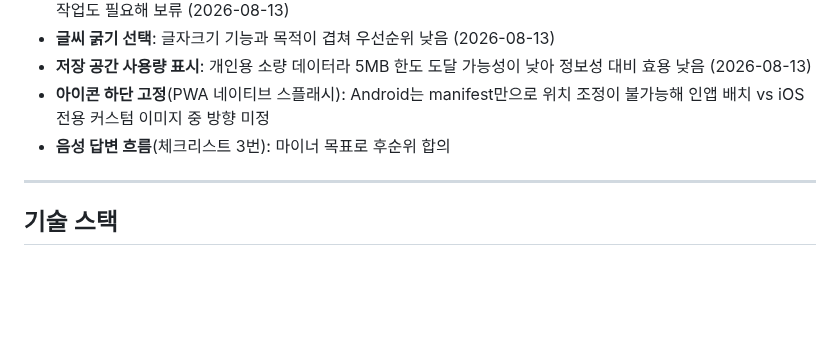
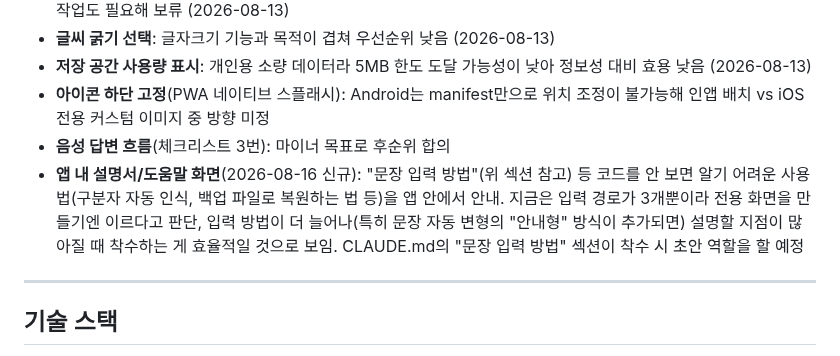
Before and after one commit to chloeparklabs/tuk-tak, a Markdown page: CLAUDE.md, the part around the change. GitHub-like rendering; blank space fills up the shorter version.

Commit message:
세션 마무리: 앱 내 설명서 아이디어 보류 등재, 작업 기록 정리
Co-Authored-By: Claude Sonnet 5 <noreply@anthropic.com>

```diff
--- a/CLAUDE.md
+++ b/CLAUDE.md
@@ -97,6 +97,7 @@
 - **저장 공간 사용량 표시**: 개인용 소량 데이터라 5MB 한도 도달 가능성이 낮아 정보성 대비 효용 낮음 (2026-08-13)
 - **아이콘 하단 고정**(PWA 네이티브 스플래시): Android는 manifest만으로 위치 조정이 불가능해 인앱 배치 vs iOS 전용 커스텀 이미지 중 방향 미정
 - **음성 답변 흐름**(체크리스트 3번): 마이너 목표로 후순위 합의
+- **앱 내 설명서/도움말 화면**(2026-08-16 신규): "문장 입력 방법"(위 섹션 참고) 등 코드를 안 보면 알기 어려운 사용법(구분자 자동 인식, 백업 파일로 복원하는 법 등)을 앱 안에서 안내. 지금은 입력 경로가 3개뿐이라 전용 화면을 만들기엔 이르다고 판단, 입력 방법이 더 늘어나(특히 문장 자동 변형의 "안내형" 방식이 추가되면) 설명할 지점이 많아질 때 착수하는 게 효율적일 것으로 보임. CLAUDE.md의 "문장 입력 방법" 섹션이 착수 시 초안 역할을 할 예정
 
 ---
 
```
Also changed, not shown: PROGRESS.md (+27 -0 lines).
